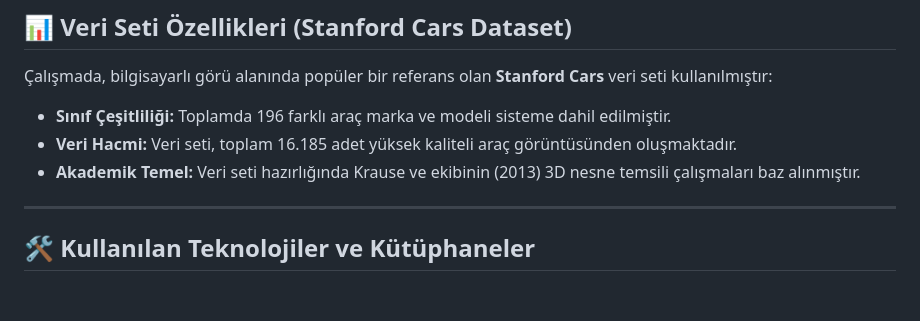
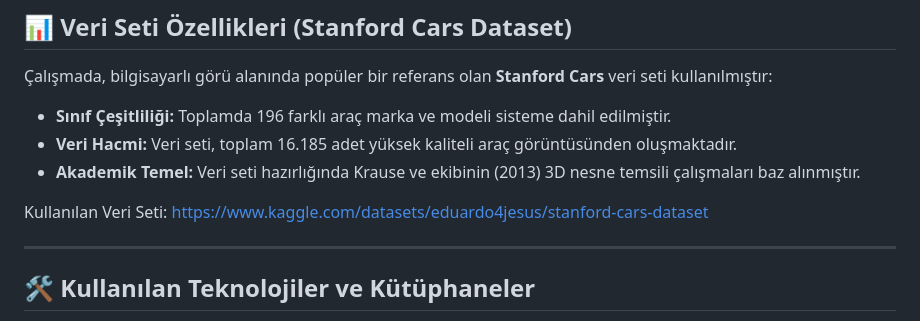
Before and after one commit to yigi-t/Arac-Tanima-Sistemi, a Markdown page: README.md, the part around the change. Rendered like a GitHub page; blank space fills up the shorter version.

```diff
--- a/README.md
+++ b/README.md
@@ -19,6 +19,8 @@ Projenin temel amacı, araçların görsel verilerinden faydalanarak marka ve mo
 * **Sınıf Çeşitliliği:** Toplamda 196 farklı araç marka ve modeli sisteme dahil edilmiştir.
 * **Veri Hacmi:** Veri seti, toplam 16.185 adet yüksek kaliteli araç görüntüsünden oluşmaktadır.
 * **Akademik Temel:** Veri seti hazırlığında Krause ve ekibinin (2013) 3D nesne temsili çalışmaları baz alınmıştır.
+
+Kullanılan Veri Seti: https://www.kaggle.com/datasets/eduardo4jesus/stanford-cars-dataset
 
 ---
 
```
